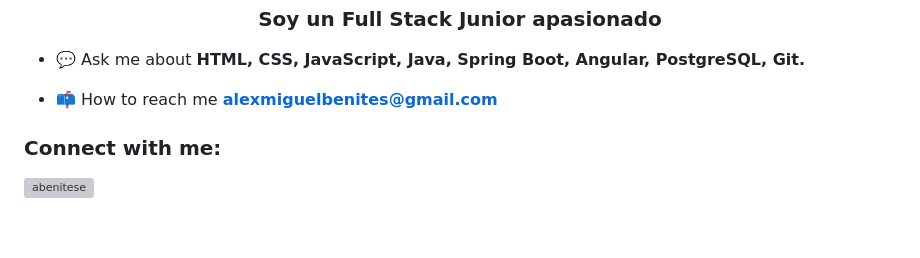
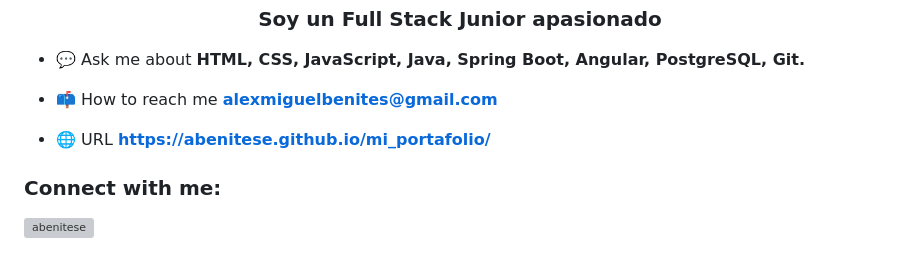
Before and after one commit to abenitese/mi_portafolio, a Markdown page: README.md, the part around the change. GitHub-like rendering; blank space fills up the shorter version; grey boxes are pictures that could not be loaded.

```diff
--- a/README.md
+++ b/README.md
@@ -4,6 +4,7 @@
 - 💬 Ask me about **HTML, CSS, JavaScript, Java, Spring Boot, Angular, PostgreSQL, Git.**
 
 - 📫 How to reach me **alexmiguelbenites@gmail.com**
+- 🌐 URL **https://abenitese.github.io/mi_portafolio/**
 
 <h3 align="left">Connect with me:</h3>
 <p align="left">
```
